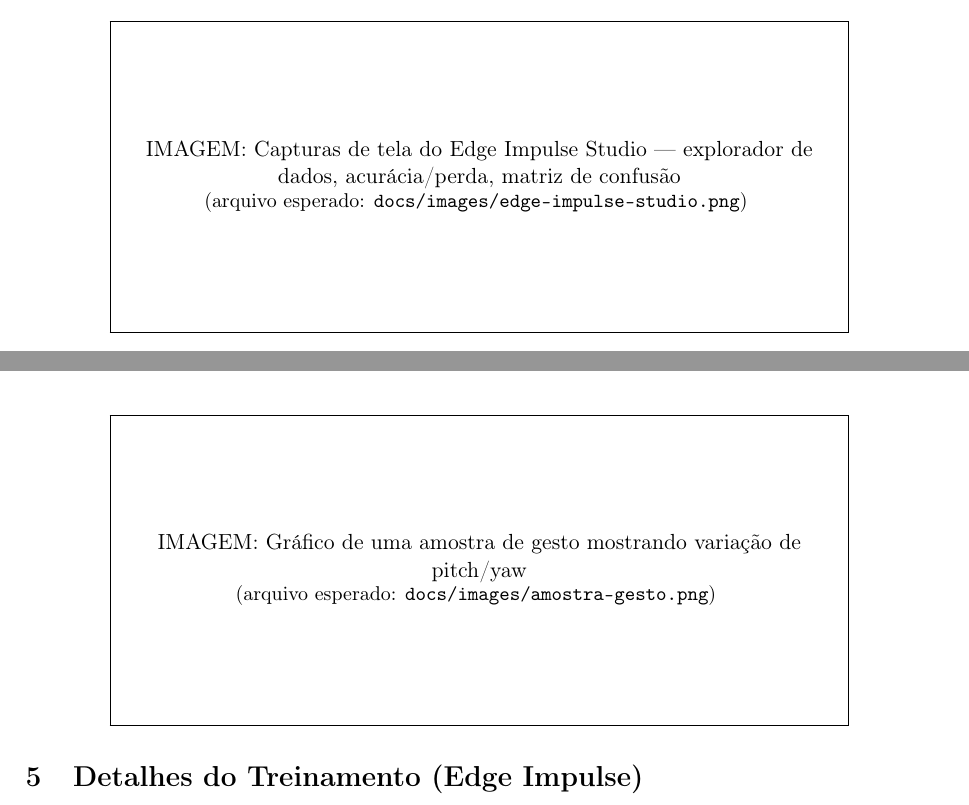
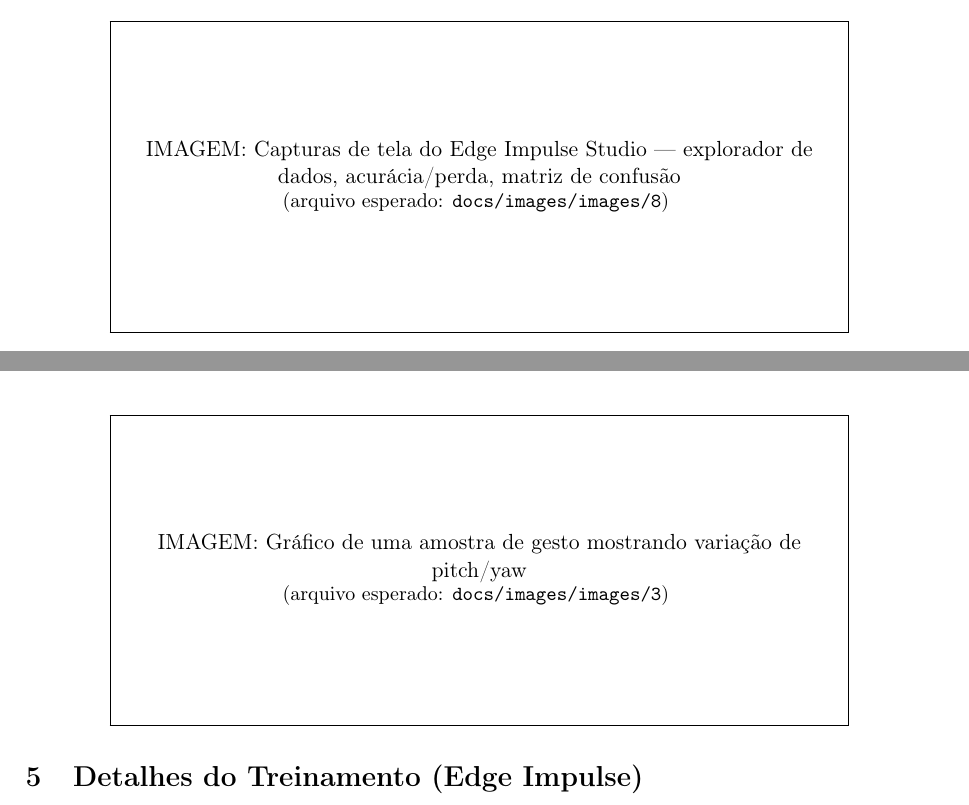
Before and after one commit to GilvanTWS/Final-Project-Embedded-Systems-PNAAT, a LaTeX document (docs/Relatorio_projeto_final_PNAAT/main.tex): two parts of pages 5 and 6 of 12, joined at a grey line, cut so that both start at the same text. Compiled offline with pdfLaTeX.

Commit message:
Refactor LaTeX document structure and image commands

```diff
--- a/docs/Relatorio_projeto_final_PNAAT/main.tex
+++ b/docs/Relatorio_projeto_final_PNAAT/main.tex
@@ -232,10 +222,10 @@
     \end{itemize}
 \end{enumerate}
 
-\projimg{edge-impulse-studio.png}{Capturas de tela do Edge Impulse Studio — explorador de dados, acurácia/perda, matriz de confusão}
-\projimg{amostra-gesto.png}{Gráfico de uma amostra de gesto mostrando variação de pitch/yaw}
+\projimg{images/8}{Capturas de tela do Edge Impulse Studio — explorador de dados, acurácia/perda, matriz de confusão}
+\projimg{images/3}{Gráfico de uma amostra de gesto mostrando variação de pitch/yaw}
 
-% ---------- DETALHES DO TREINAMENTO ----------
+
 \section{Detalhes do Treinamento (Edge Impulse)}
 
 Esta seção documenta a configuração exata usada no Edge Impulse Studio para gerar o modelo embarcado, garantindo a reprodutibilidade do experimento.
```
Also changed, not shown: docs/Relatorio_projeto_final_PNAAT/main.tex (57 more changed lines).
